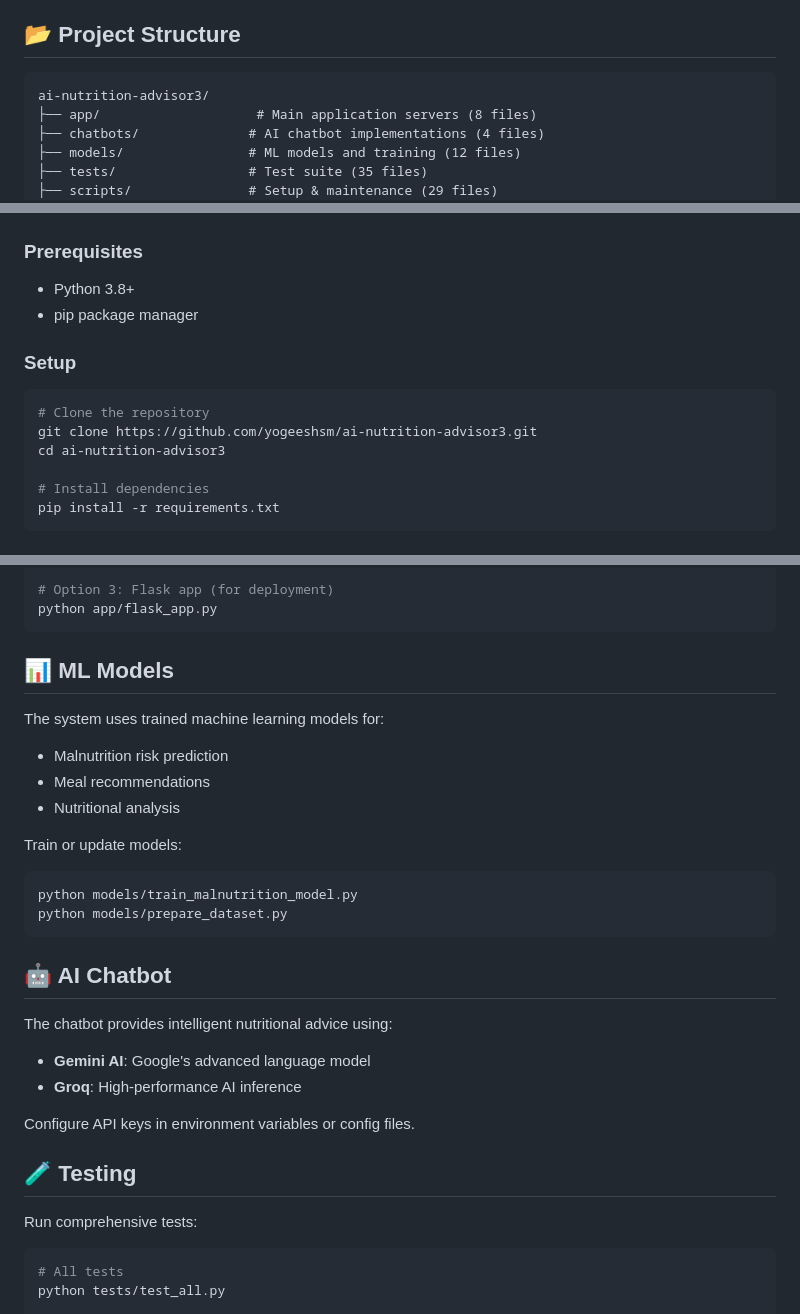
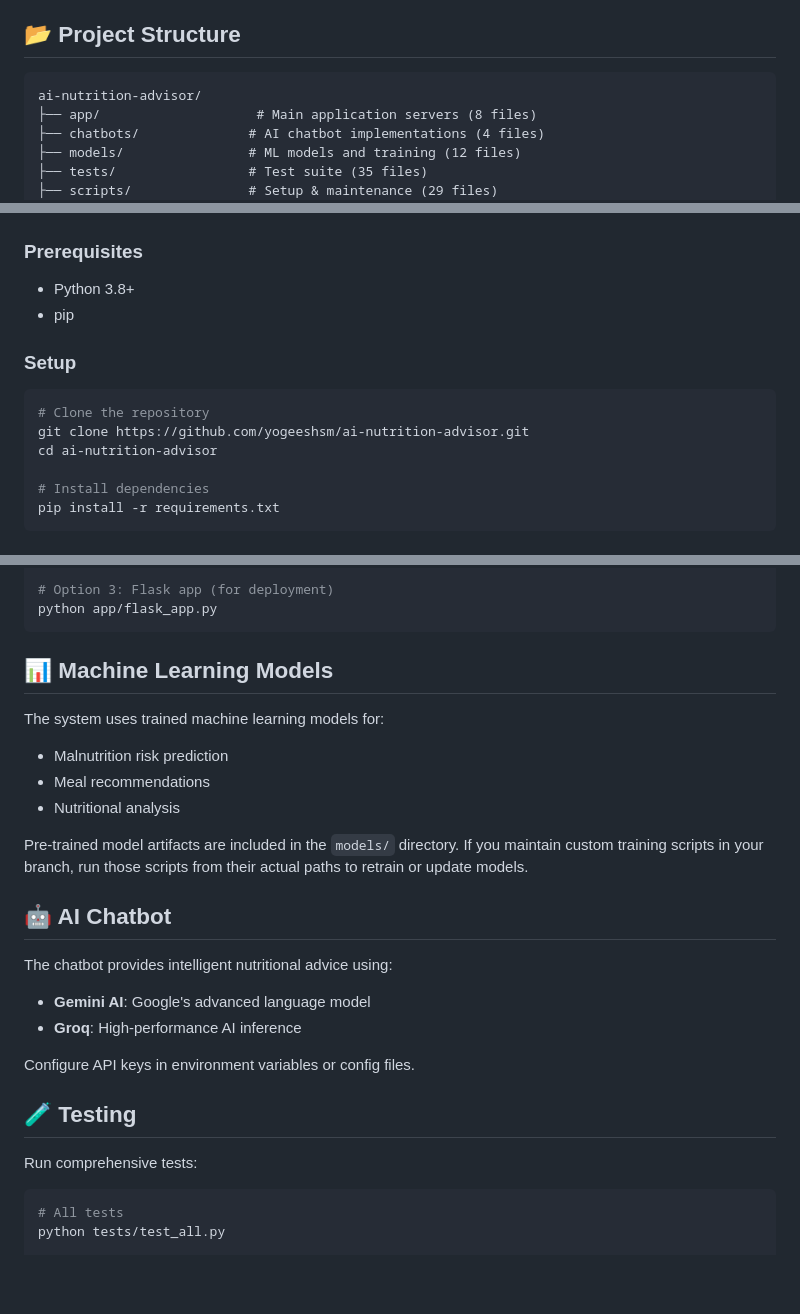
Before and after one commit to yogeeshsm/ai-nutrition-advisor3, a Markdown page: README.md, 3 parts joined by grey strips. GitHub-like rendering; blank space fills up the shorter version.

Commit message:
Improve README documentation and installation instructions
- Improved grammar and formatting
- Clarified installation steps
- Corrected invalid documentation references

````diff
--- a/README.md
+++ b/README.md
@@ -23,7 +23,7 @@ A comprehensive AI-powered nutrition advisory system designed for child malnutri
 ## 📂 Project Structure
 
 ```
-ai-nutrition-advisor3/
+ai-nutrition-advisor/
 ├── app/                    # Main application servers (8 files)
 ├── chatbots/              # AI chatbot implementations (4 files)
 ├── models/                # ML models and training (12 files)
@@ -42,14 +42,14 @@ ai-nutrition-advisor3/
 
 ### Prerequisites
 - Python 3.8+
-- pip package manager
+- pip
 
 ### Setup
 
 ```bash
 # Clone the repository
-git clone https://github.com/yogeeshsm/ai-nutrition-advisor3.git
-cd ai-nutrition-advisor3
+git clone https://github.com/yogeeshsm/ai-nutrition-advisor.git
+cd ai-nutrition-advisor
 
 # Install dependencies
 pip install -r requirements.txt
@@ -90,18 +90,15 @@ python app/quick_start.py
 python app/flask_app.py
 ```
 
-## 📊 ML Models
+## 📊 Machine Learning Models
 
 The system uses trained machine learning models for:
 - Malnutrition risk prediction
 - Meal recommendations
 - Nutritional analysis
 
-Train or update models:
-```bash
-python models/train_malnutrition_model.py
-python models/prepare_dataset.py
-```
+Pre-trained model artifacts are included in the `models/` directory.
+If you maintain custom training scripts in your branch, run those scripts from their actual paths to retrain or update models.
 
 ## 🤖 AI Chatbot
 
@@ -114,6 +111,7 @@ Configure API keys in environment variables or config files.
 ## 🧪 Testing
 
 Run comprehensive tests:
+
 ```bash
 # All tests
 python tests/test_all.py
````
Also changed, not shown: other parts of README.md (+6 -2 lines).
